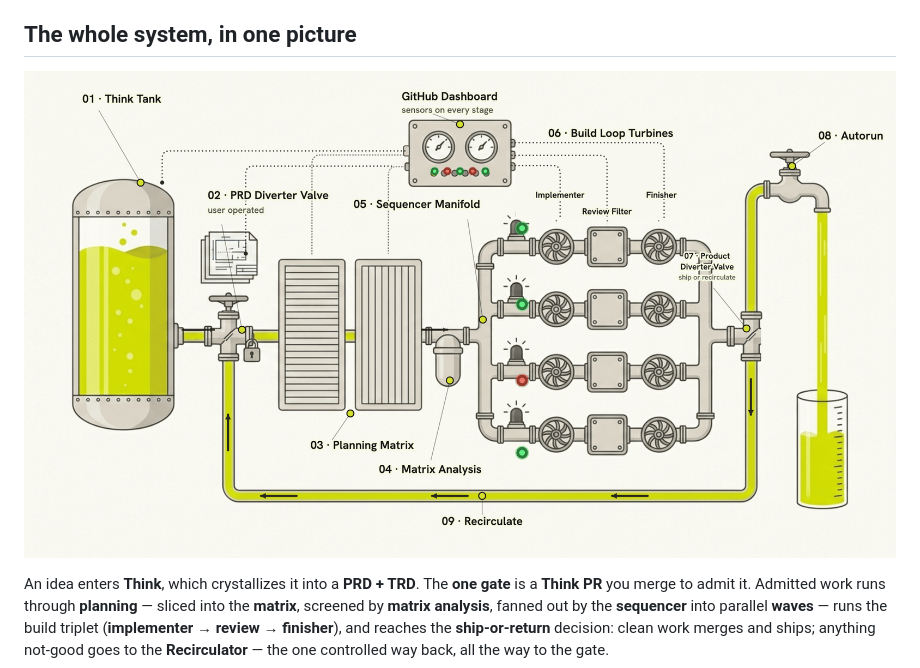
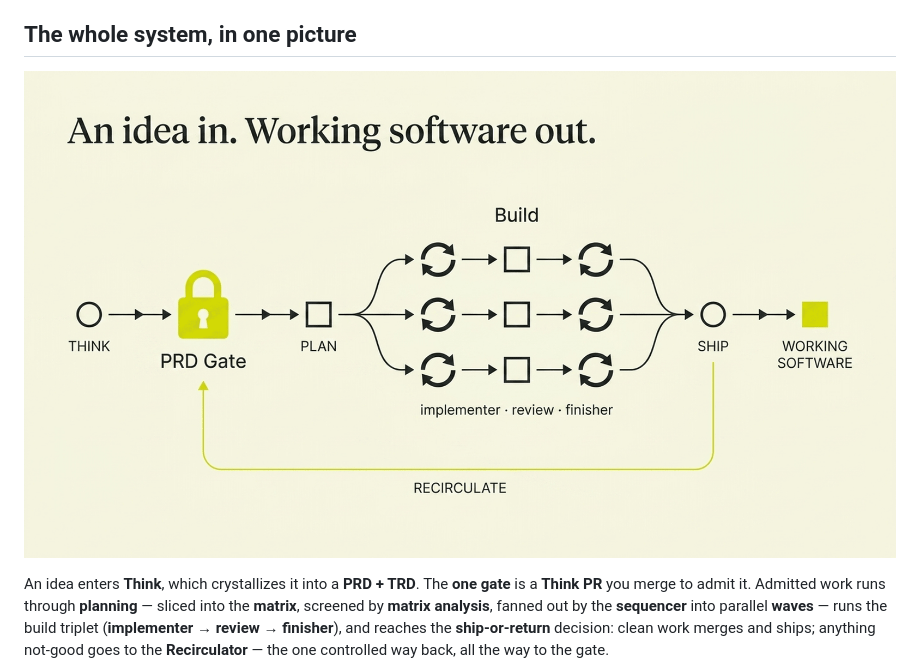
Before and after one commit to llamallamaredpajama/idc-workflow, a Markdown page: README.md, the part around one of its changes. Rendered like a GitHub page; pictures changed too: docs/assets/pipeline-flow.png (added).

```diff
--- a/README.md
+++ b/README.md
@@ -27,7 +27,7 @@ to ask you exactly **one** question, **once, at the top**: *do you approve these
 ## The whole system, in one picture
 
 <p align="center">
-  <img src="docs/assets/pipeline-hero.png" alt="The IDC pipeline as a labeled rig — an idea in, working software out" width="100%">
+  <img src="docs/assets/pipeline-flow.png" alt="The IDC pipeline — an idea in: Think, the PRD gate, Plan, parallel Build waves (implementer, review, finisher), Ship, working software out, with a Recirculate return path from Ship back to the gate." width="100%">
 </p>
 
 An idea enters **Think**, which crystallizes it into a **PRD + TRD**. The **one gate** is a **Think PR**
```
Also changed, not shown: other parts of README.md (+6 -31 lines), docs/assets/runtime-model.png (added), docs/assets/write-authority.png (added).
